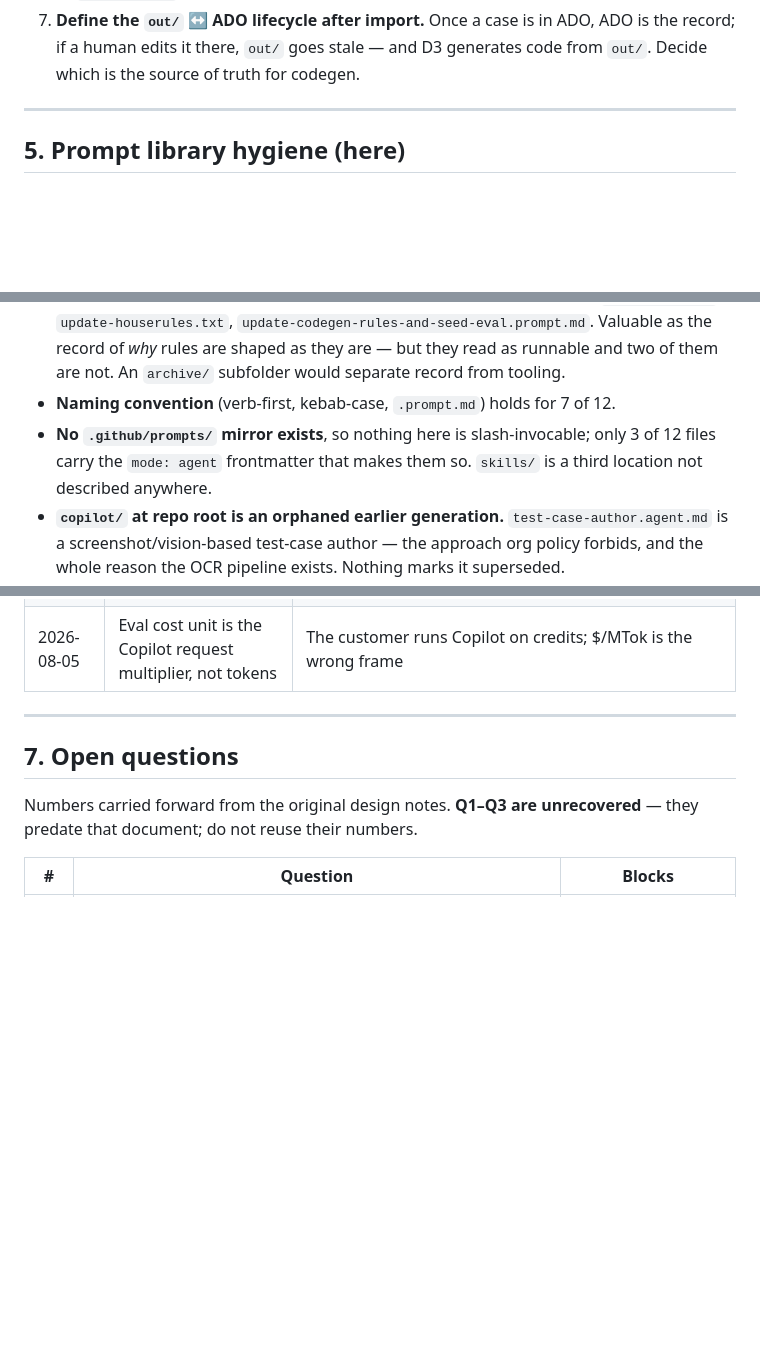
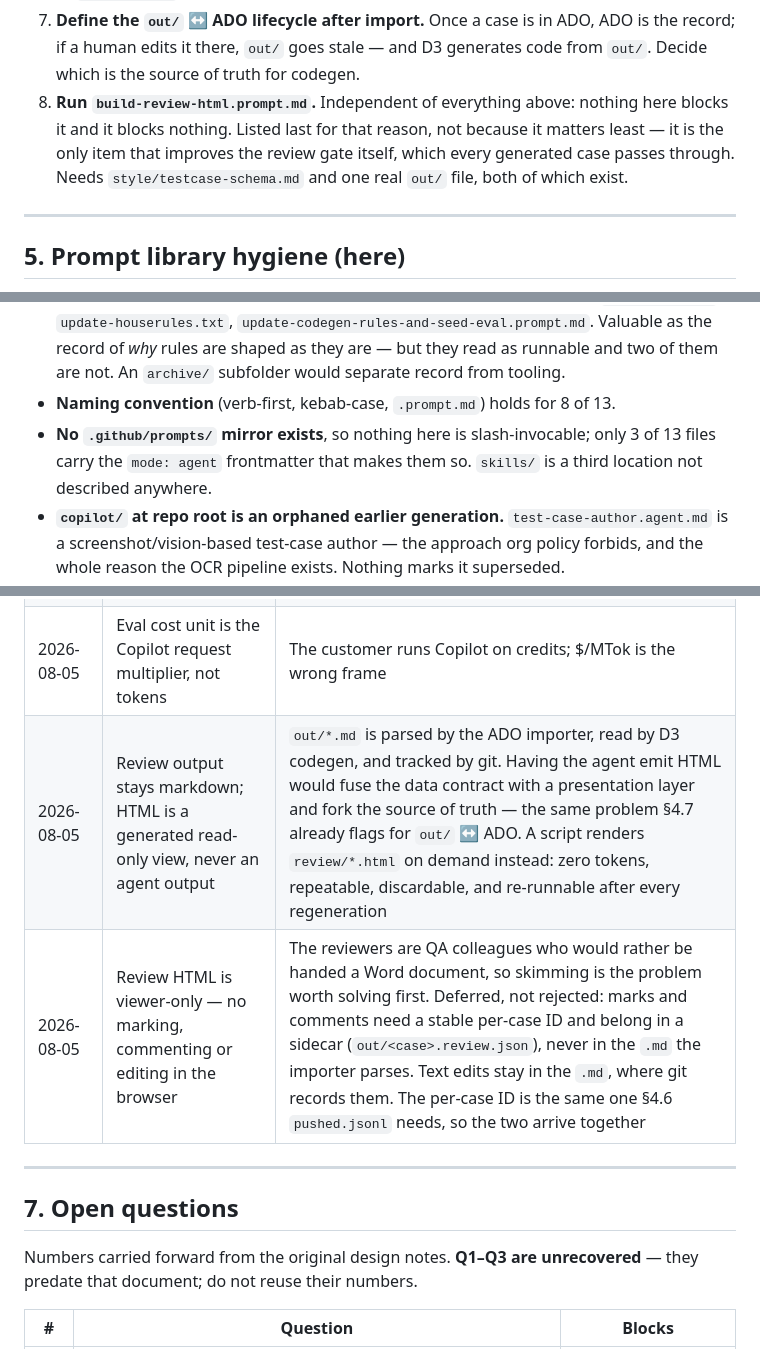
Before and after one commit to drkthng/azure-devops-selenium-suite, a Markdown page: ROADMAP.md, 3 parts joined by grey strips. GitHub-like rendering; blank space fills up the shorter version.

```diff
--- a/ROADMAP.md
+++ b/ROADMAP.md
@@ -127,6 +128,11 @@ Ordered by what blocks what.
 7. **Define the `out/` ↔ ADO lifecycle after import.** Once a case is in ADO, ADO
    is the record; if a human edits it there, `out/` goes stale — and D3 generates
    code from `out/`. Decide which is the source of truth for codegen.
+8. **Run `build-review-html.prompt.md`.** Independent of everything above:
+   nothing here blocks it and it blocks nothing. Listed last for that reason, not
+   because it matters least — it is the only item that improves the review gate
+   itself, which every generated case passes through. Needs
+   `style/testcase-schema.md` and one real `out/` file, both of which exist.
 
 ---
 
@@ -144,9 +150,9 @@ Not urgent, but it degrades every time a prompt is added.
   `update-codegen-rules-and-seed-eval.prompt.md`. Valuable as the record of *why*
   rules are shaped as they are — but they read as runnable and two of them
   are not. An `archive/` subfolder would separate record from tooling.
-- **Naming convention** (verb-first, kebab-case, `.prompt.md`) holds for 7 of 12.
+- **Naming convention** (verb-first, kebab-case, `.prompt.md`) holds for 8 of 13.
 - **No `.github/prompts/` mirror exists**, so nothing here is slash-invocable;
-  only 3 of 12 files carry the `mode: agent` frontmatter that makes them so.
+  only 3 of 13 files carry the `mode: agent` frontmatter that makes them so.
   `skills/` is a third location not described anywhere.
 - **`copilot/` at repo root is an orphaned earlier generation.**
   `test-case-author.agent.md` is a screenshot/vision-based test-case author —
@@ -170,6 +176,8 @@ Append-only. A reversed decision gets a new entry naming the one it supersedes.
 | 2026-08-05 | Decision log is append-only; entries are never rewritten | Entries are historical facts. A file mixing mutable status with immutable history invites silent rewriting of the history |
 | 2026-08-05 | Bootstrap run of `PROGRESS.md`: Opus 5 at default effort | The hard part is restraint — refusing to invent rationale — not the file sweep. Tier-sensitive despite looking mechanical. `max` effort buys unneeded depth and raises scope-creep risk |
 | 2026-08-05 | Eval cost unit is the Copilot request multiplier, not tokens | The customer runs Copilot on credits; $/MTok is the wrong frame |
+| 2026-08-05 | Review output stays markdown; HTML is a generated read-only view, never an agent output | `out/*.md` is parsed by the ADO importer, read by D3 codegen, and tracked by git. Having the agent emit HTML would fuse the data contract with a presentation layer and fork the source of truth — the same problem §4.7 already flags for `out/` ↔ ADO. A script renders `review/*.html` on demand instead: zero tokens, repeatable, discardable, and re-runnable after every regeneration |
+| 2026-08-05 | Review HTML is viewer-only — no marking, commenting or editing in the browser | The reviewers are QA colleagues who would rather be handed a Word document, so skimming is the problem worth solving first. Deferred, not rejected: marks and comments need a stable per-case ID and belong in a sidecar (`out/<case>.review.json`), never in the `.md` the importer parses. Text edits stay in the `.md`, where git records them. The per-case ID is the same one §4.6 `pushed.jsonl` needs, so the two arrive together |
 
 ---
 
```
Also changed, not shown: other parts of ROADMAP.md (+1 -0 lines), testcase-agent/prompts/build-review-html.prompt.md (added, +19 -0 lines).
